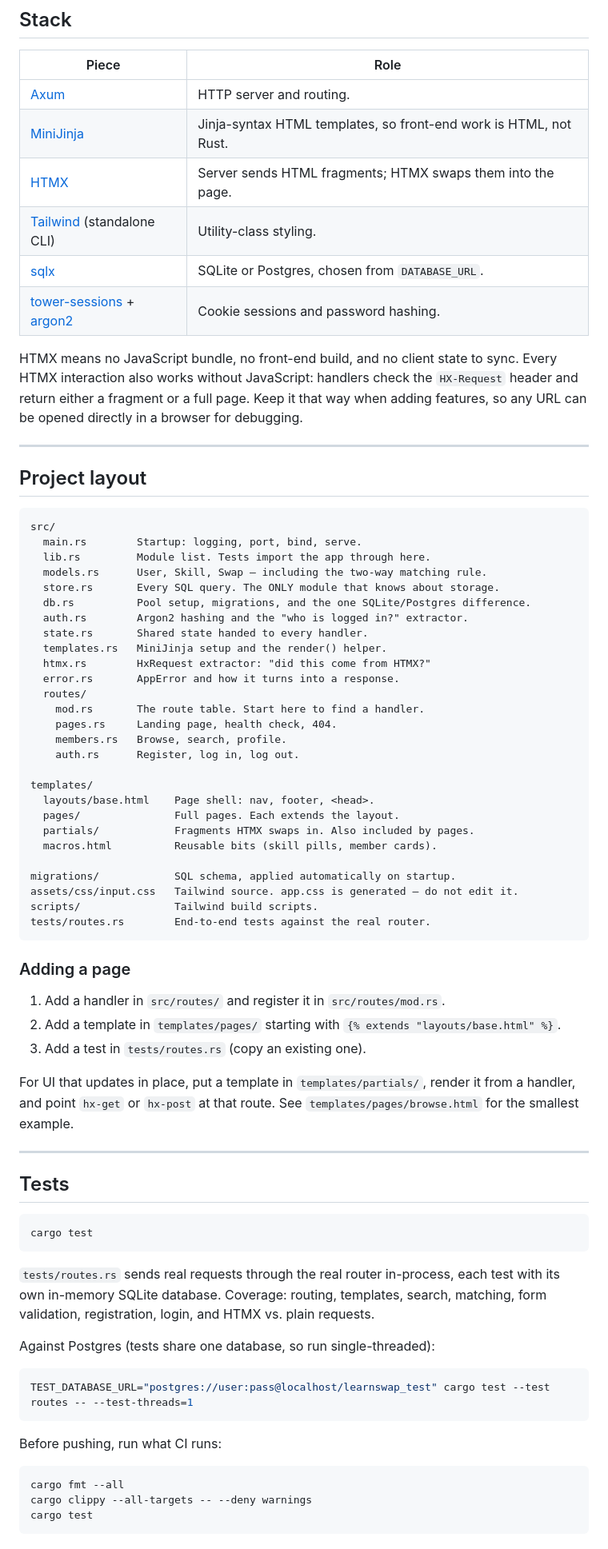
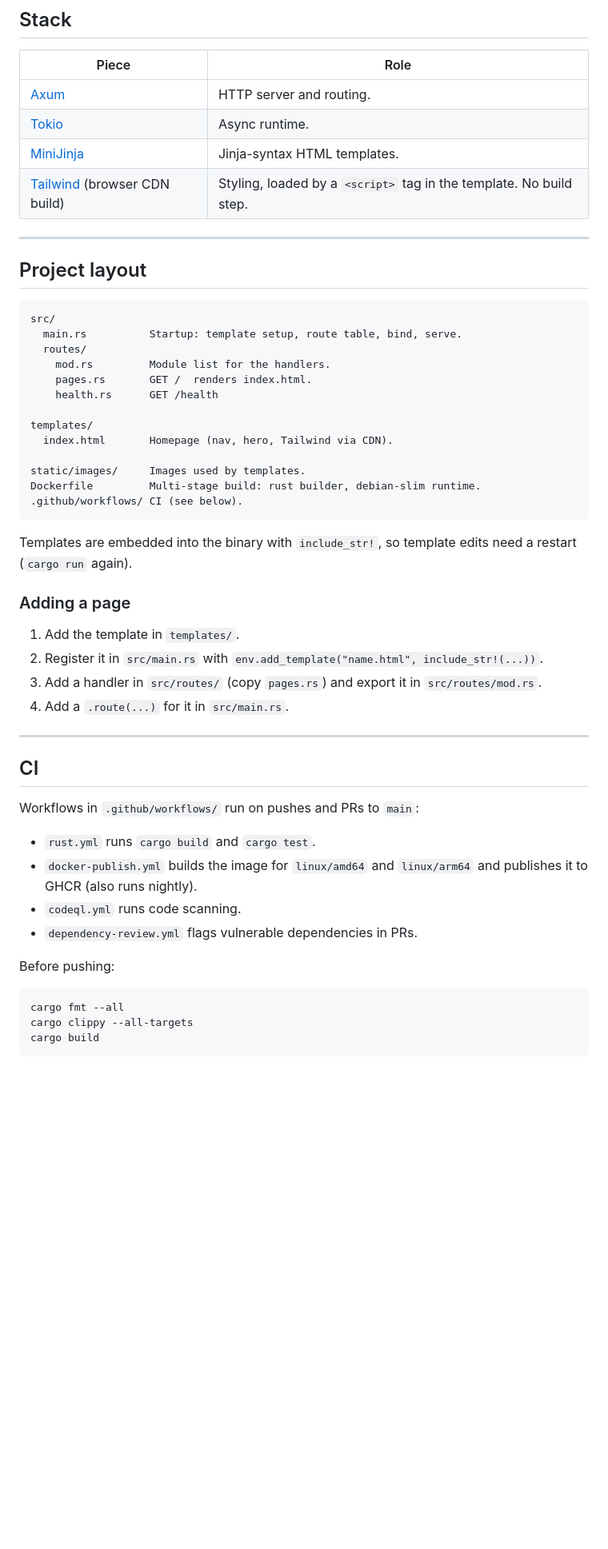
Before and after one commit to Maaboudoufu/learnswap, a Markdown page: README.md, the part around one of its changes. Shown at 80% size. GitHub-like rendering; blank space fills up the shorter version.

````diff
--- a/README.md
+++ b/README.md
@@ -75,17 +34,9 @@ them).
 | Piece | Role |
 | --- | --- |
 | [Axum](https://docs.rs/axum) | HTTP server and routing. |
-| [MiniJinja](https://docs.rs/minijinja) | Jinja-syntax HTML templates, so front-end work is HTML, not Rust. |
-| [HTMX](https://htmx.org) | Server sends HTML fragments; HTMX swaps them into the page. |
-| [Tailwind](https://tailwindcss.com) (standalone CLI) | Utility-class styling. |
-| [sqlx](https://docs.rs/sqlx) | SQLite or Postgres, chosen from `DATABASE_URL`. |
-| [tower-sessions](https://docs.rs/tower-sessions) + [argon2](https://docs.rs/argon2) | Cookie sessions and password hashing. |
-
-HTMX means no JavaScript bundle, no front-end build, and no client state to sync.
-Every HTMX interaction also works without JavaScript: handlers check the
-`HX-Request` header and return either a fragment or a full page. Keep it that way
-when adding features, so any URL can be opened directly in a browser for
-debugging.
+| [Tokio](https://tokio.rs) | Async runtime. |
+| [MiniJinja](https://docs.rs/minijinja) | Jinja-syntax HTML templates. |
+| [Tailwind](https://tailwindcss.com) (browser CDN build) | Styling, loaded by a `<script>` tag in the template. No build step. |
 
 ---
 
@@ -93,67 +44,46 @@ debugging.
 
 ```
 src/
-  main.rs        Startup: logging, port, bind, serve.
-  lib.rs         Module list. Tests import the app through here.
-  models.rs      User, Skill, Swap — including the two-way matching rule.
-  store.rs       Every SQL query. The ONLY module that knows about storage.
-  db.rs          Pool setup, migrations, and the one SQLite/Postgres difference.
-  auth.rs        Argon2 hashing and the "who is logged in?" extractor.
-  state.rs       Shared state handed to every handler.
-  templates.rs   MiniJinja setup and the render() helper.
-  htmx.rs        HxRequest extractor: "did this come from HTMX?"
-  error.rs       AppError and how it turns into a response.
+  main.rs          Startup: template setup, route table, bind, serve.
   routes/
-    mod.rs       The route table. Start here to find a handler.
-    pages.rs     Landing page, health check, 404.
-    members.rs   Browse, search, profile.
-    auth.rs      Register, log in, log out.
+    mod.rs         Module list for the handlers.
+    pages.rs       GET /  renders index.html.
+    health.rs      GET /health
 
 templates/
-  layouts/base.html    Page shell: nav, footer, <head>.
-  pages/               Full pages. Each extends the layout.
-  partials/            Fragments HTMX swaps in. Also included by pages.
-  macros.html          Reusable bits (skill pills, member cards).
+  index.html       Homepage (nav, hero, Tailwind via CDN).
 
-migrations/            SQL schema, applied automatically on startup.
-assets/css/input.css   Tailwind source. app.css is generated — do not edit it.
-scripts/               Tailwind build scripts.
-tests/routes.rs        End-to-end tests against the real router.
+static/images/     Images used by templates.
+Dockerfile         Multi-stage build: rust builder, debian-slim runtime.
+.github/workflows/ CI (see below).
 ```
+
+Templates are embedded into the binary with `include_str!`, so template edits
+need a restart (`cargo run` again).
 
 ### Adding a page
 
-1. Add a handler in `src/routes/` and register it in `src/routes/mod.rs`.
-2. Add a template in `templates/pages/` starting with `{% extends "layouts/base.html" %}`.
-3. Add a test in `tests/routes.rs` (copy an existing one).
-
-For UI that updates in place, put a template in `templates/partials/`, render it
-from a handler, and point `hx-get` or `hx-post` at that route. See
-`templates/pages/browse.html` for the smallest example.
+1. Add the template in `templates/`.
+2. Register it in `src/main.rs` with `env.add_template("name.html", include_str!(...))`.
+3. Add a handler in `src/routes/` (copy `pages.rs`) and export it in `src/routes/mod.rs`.
+4. Add a `.route(...)` for it in `src/main.rs`.
 
 ---
 
-## Tests
+## CI
 
-```bash
-cargo test
-```
+Workflows in `.github/workflows/` run on pushes and PRs to `main`:
 
-`tests/routes.rs` sends real requests through the real router in-process, each
-test with its own in-memory SQLite database. Coverage: routing, templates,
-search, matching, form validation, registration, login, and HTMX vs. plain
-requests.
+- `rust.yml` runs `cargo build` and `cargo test`.
+- `docker-publish.yml` builds the image for `linux/amd64` and `linux/arm64`
+  and publishes it to GHCR (also runs nightly).
+- `codeql.yml` runs code scanning.
+- `dependency-review.yml` flags vulnerable dependencies in PRs.
 
-Against Postgres (tests share one database, so run single-threaded):
-
-```bash
-TEST_DATABASE_URL="postgres://user:pass@localhost/learnswap_test" cargo test --test routes -- --test-threads=1
-```
-
-Before pushing, run what CI runs:
+Before pushing:
 
 ```bash
 cargo fmt --all
-cargo clippy --all-targets -- --deny warnings
-cargo test
+cargo clippy --all-targets
+cargo build
 ```
````
Also changed, not shown: other parts of README.md (+30 -105 lines).
